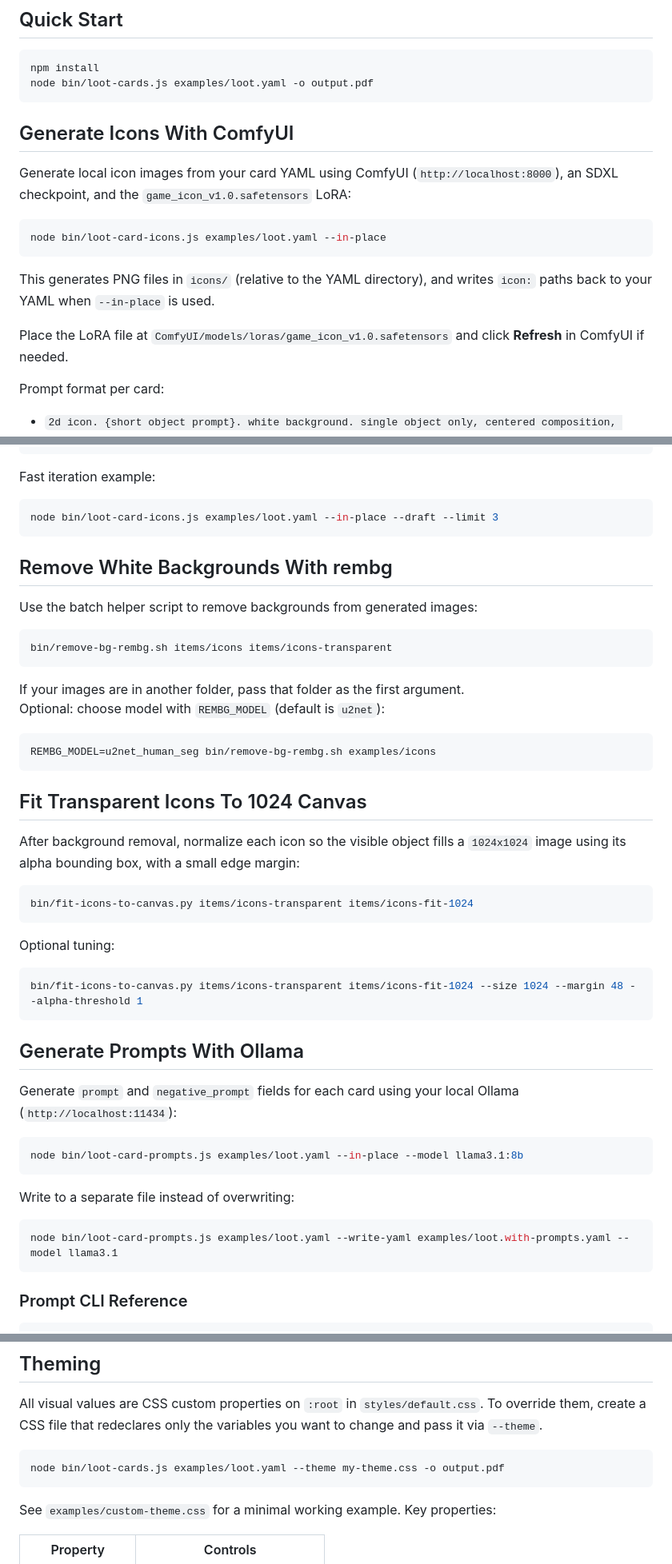
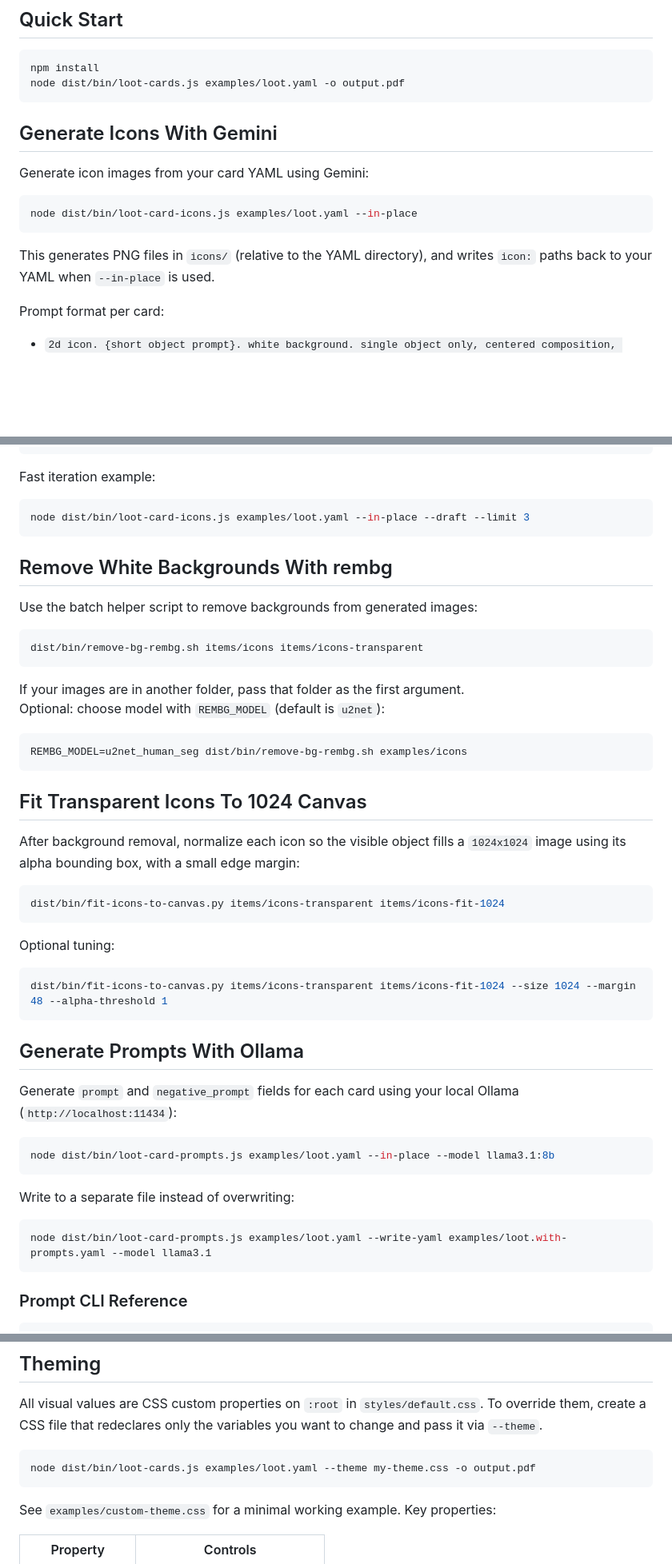
Before and after one commit to class13/loot-card-generator, a Markdown page: README.md, 3 parts joined by grey strips. Shown at 80% size. GitHub-like rendering; blank space fills up the shorter version.

Commit message:
updated local info

````diff
--- a/README.md
+++ b/README.md
@@ -6,20 +6,18 @@ Generate print-ready A4 PDFs of D&D-style loot cards from a YAML file.
 
 ```bash
 npm install
-node bin/loot-cards.js examples/loot.yaml -o output.pdf
+node dist/bin/loot-cards.js examples/loot.yaml -o output.pdf
 ```
 
-## Generate Icons With ComfyUI
+## Generate Icons With Gemini
 
-Generate local icon images from your card YAML using ComfyUI (`http://localhost:8000`), an SDXL checkpoint, and the `game_icon_v1.0.safetensors` LoRA:
+Generate icon images from your card YAML using Gemini:
 
 ```bash
-node bin/loot-card-icons.js examples/loot.yaml --in-place
+node dist/bin/loot-card-icons.js examples/loot.yaml --in-place
 ```
 
 This generates PNG files in `icons/` (relative to the YAML directory), and writes `icon:` paths back to your YAML when `--in-place` is used.
-
-Place the LoRA file at `ComfyUI/models/loras/game_icon_v1.0.safetensors` and click **Refresh** in ComfyUI if needed.
 
 Prompt format per card:
 - `2d icon. {short object prompt}. white background. single object only, centered composition, isolated asset, one subject, full object in frame, no repeated elements.`
@@ -74,7 +72,7 @@ Options:
 Fast iteration example:
 
 ```bash
-node bin/loot-card-icons.js examples/loot.yaml --in-place --draft --limit 3
+node dist/bin/loot-card-icons.js examples/loot.yaml --in-place --draft --limit 3
 ```
 
 ## Remove White Backgrounds With rembg
@@ -82,14 +80,14 @@ node bin/loot-card-icons.js examples/loot.yaml --in-place --draft --limit 3
 Use the batch helper script to remove backgrounds from generated images:
 
 ```bash
-bin/remove-bg-rembg.sh items/icons items/icons-transparent
+dist/bin/remove-bg-rembg.sh items/icons items/icons-transparent
 ```
 
 If your images are in another folder, pass that folder as the first argument.
 Optional: choose model with `REMBG_MODEL` (default is `u2net`):
 
 ```bash
-REMBG_MODEL=u2net_human_seg bin/remove-bg-rembg.sh examples/icons
+REMBG_MODEL=u2net_human_seg dist/bin/remove-bg-rembg.sh examples/icons
 ```
 
 ## Fit Transparent Icons To 1024 Canvas
@@ -98,13 +96,13 @@ After background removal, normalize each icon so the visible object fills a
 `1024x1024` image using its alpha bounding box, with a small edge margin:
 
 ```bash
-bin/fit-icons-to-canvas.py items/icons-transparent items/icons-fit-1024
+dist/bin/fit-icons-to-canvas.py items/icons-transparent items/icons-fit-1024
 ```
 
 Optional tuning:
 
 ```bash
-bin/fit-icons-to-canvas.py items/icons-transparent items/icons-fit-1024 --size 1024 --margin 48 --alpha-threshold 1
+dist/bin/fit-icons-to-canvas.py items/icons-transparent items/icons-fit-1024 --size 1024 --margin 48 --alpha-threshold 1
 ```
 
 ## Generate Prompts With Ollama
@@ -112,13 +110,13 @@ bin/fit-icons-to-canvas.py items/icons-transparent items/icons-fit-1024 --size 1
 Generate `prompt` and `negative_prompt` fields for each card using your local Ollama (`http://localhost:11434`):
 
 ```bash
-node bin/loot-card-prompts.js examples/loot.yaml --in-place --model llama3.1:8b
+node dist/bin/loot-card-prompts.js examples/loot.yaml --in-place --model llama3.1:8b
 ```
 
 Write to a separate file instead of overwriting:
 
 ```bash
-node bin/loot-card-prompts.js examples/loot.yaml --write-yaml examples/loot.with-prompts.yaml --model llama3.1
+node dist/bin/loot-card-prompts.js examples/loot.yaml --write-yaml examples/loot.with-prompts.yaml --model llama3.1
 ```
 
 ### Prompt CLI Reference
@@ -266,7 +264,7 @@ The lookup searches the card's `name`, `type`, and `tags` for keywords (e.g. `sw
 All visual values are CSS custom properties on `:root` in `styles/default.css`. To override them, create a CSS file that redeclares only the variables you want to change and pass it via `--theme`.
 
 ```bash
-node bin/loot-cards.js examples/loot.yaml --theme my-theme.css -o output.pdf
+node dist/bin/loot-cards.js examples/loot.yaml --theme my-theme.css -o output.pdf
 ```
 
 See `examples/custom-theme.css` for a minimal working example. Key properties:
````
Also changed, not shown: other parts of README.md (+4 -4 lines).
